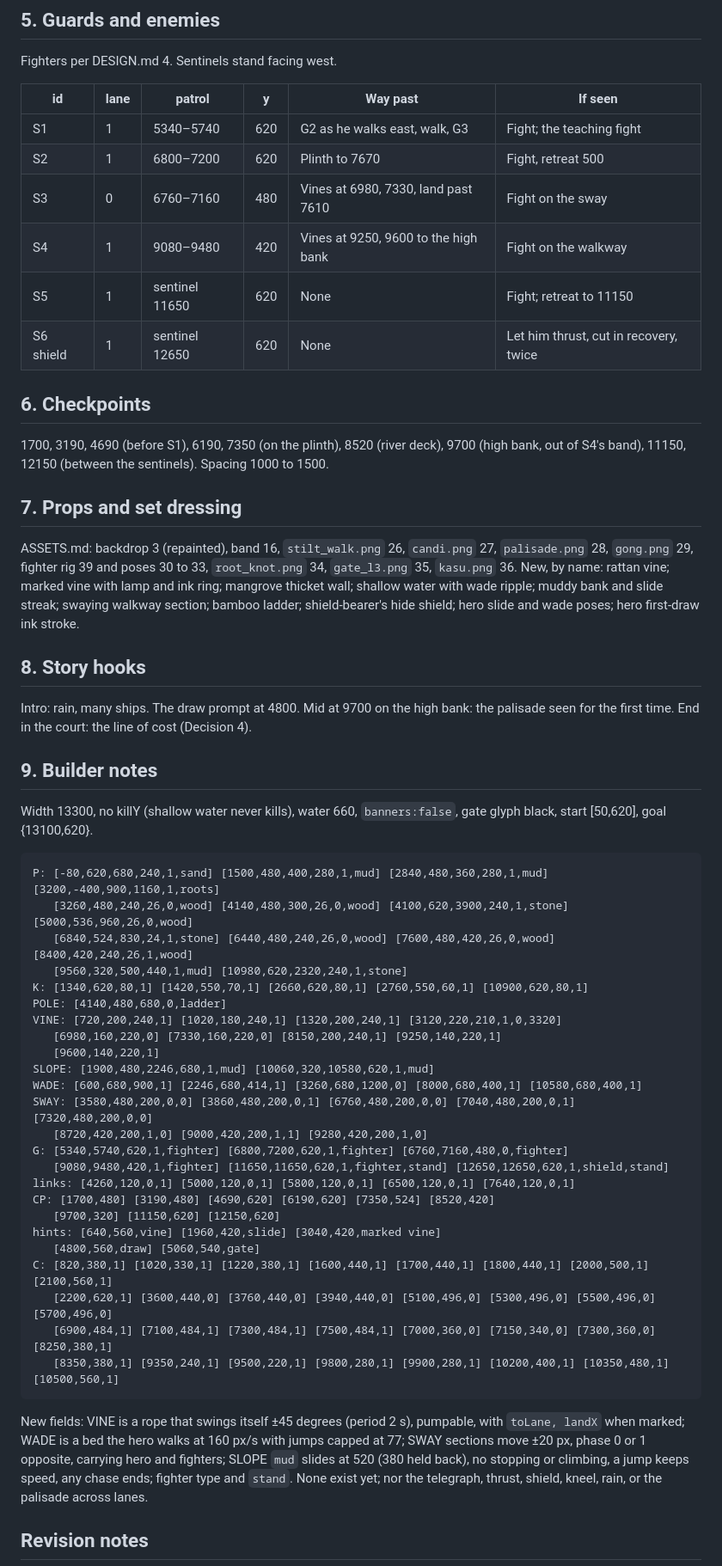
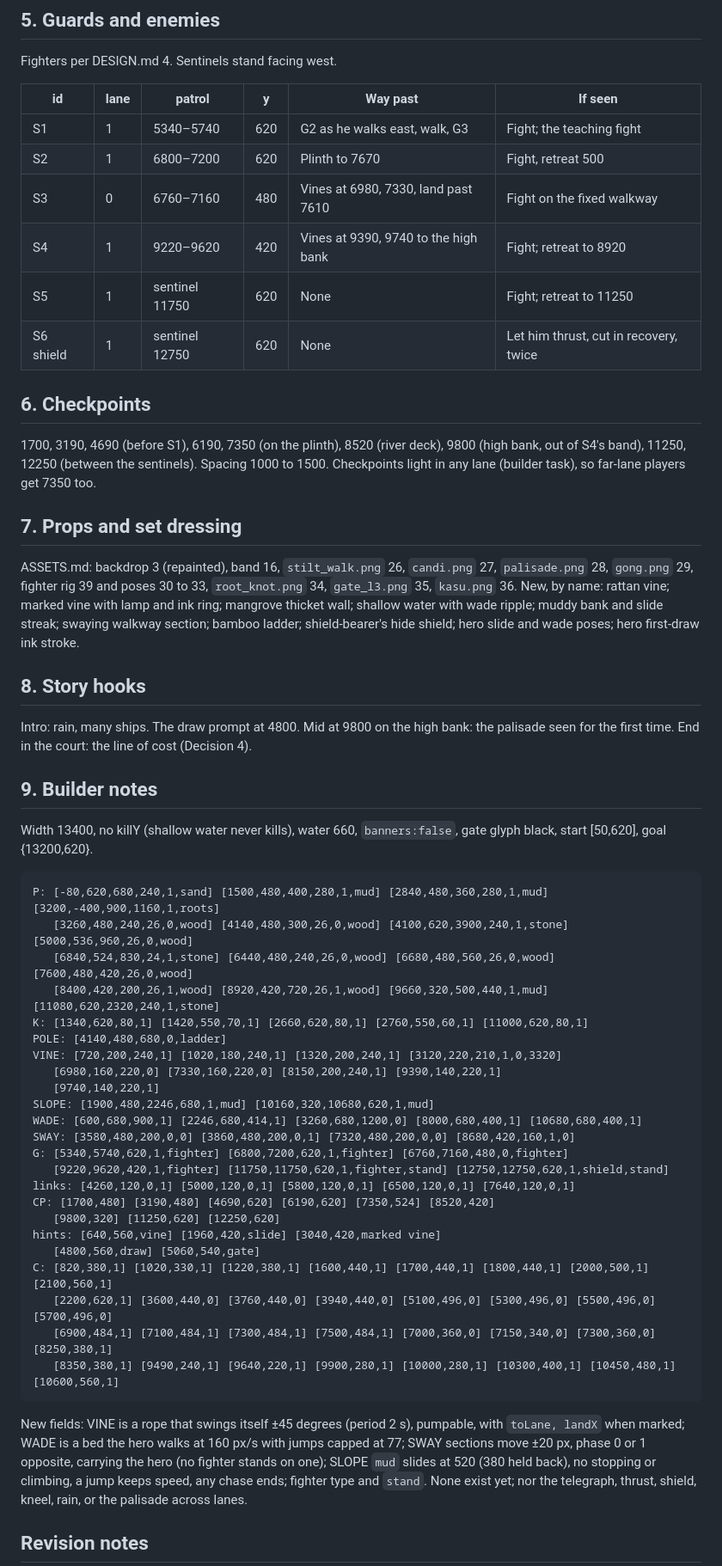
Before and after one commit to gvenkateswar/chola-platformer, a Markdown page: docs/levels/LEVEL-3.md, the part around one of its changes. Shown at 86% size. Drawn GitHub-style.

Commit message:
LEVEL-3.md: move fighters S3 and S4 onto fixed walkways (rule 10)
Co-Authored-By: Claude Opus 5.5 <noreply@anthropic.com>
Claude-Session: https://claude.ai/code/session_01Sbek18yfFrDeVVR8KjS1rr

````diff
--- a/docs/levels/LEVEL-3.md
+++ b/docs/levels/LEVEL-3.md
@@ -73,16 +74,17 @@ Fighters per DESIGN.md 4. Sentinels stand facing west.
 |---|---|---|---|---|---|
 | S1 | 1 | 5340–5740 | 620 | G2 as he walks east, walk, G3 | Fight; the teaching fight |
 | S2 | 1 | 6800–7200 | 620 | Plinth to 7670 | Fight, retreat 500 |
-| S3 | 0 | 6760–7160 | 480 | Vines at 6980, 7330, land past 7610 | Fight on the sway |
-| S4 | 1 | 9080–9480 | 420 | Vines at 9250, 9600 to the high bank | Fight on the walkway |
-| S5 | 1 | sentinel 11650 | 620 | None | Fight; retreat to 11150 |
-| S6 shield | 1 | sentinel 12650 | 620 | None | Let him thrust, cut in recovery, twice |
+| S3 | 0 | 6760–7160 | 480 | Vines at 6980, 7330, land past 7610 | Fight on the fixed walkway |
+| S4 | 1 | 9220–9620 | 420 | Vines at 9390, 9740 to the high bank | Fight; retreat to 8920 |
+| S5 | 1 | sentinel 11750 | 620 | None | Fight; retreat to 11250 |
+| S6 shield | 1 | sentinel 12750 | 620 | None | Let him thrust, cut in recovery, twice |
 
 ## 6. Checkpoints
 
 1700, 3190, 4690 (before S1), 6190, 7350 (on the plinth), 8520 (river
-deck), 9700 (high bank, out of S4's band), 11150, 12150 (between the
-sentinels). Spacing 1000 to 1500.
+deck), 9800 (high bank, out of S4's band), 11250, 12250 (between the
+sentinels). Spacing 1000 to 1500. Checkpoints light in any lane (builder
+task), so far-lane players get 7350 too.
 
 ## 7. Props and set dressing
 
@@ -96,46 +98,45 @@ shield; hero slide and wade poses; hero first-draw ink stroke.
 
 ## 8. Story hooks
 
-Intro: rain, many ships. The draw prompt at 4800. Mid at 9700 on the
+Intro: rain, many ships. The draw prompt at 4800. Mid at 9800 on the
 high bank: the palisade seen for the first time. End in the court: the
 line of cost (Decision 4).
 
 ## 9. Builder notes
 
-Width 13300, no killY (shallow water never kills), water 660,
-`banners:false`, gate glyph black, start [50,620], goal {13100,620}.
+Width 13400, no killY (shallow water never kills), water 660,
+`banners:false`, gate glyph black, start [50,620], goal {13200,620}.
 
 ```
 P: [-80,620,680,240,1,sand] [1500,480,400,280,1,mud] [2840,480,360,280,1,mud] [3200,-400,900,1160,1,roots]
    [3260,480,240,26,0,wood] [4140,480,300,26,0,wood] [4100,620,3900,240,1,stone] [5000,536,960,26,0,wood]
-   [6840,524,830,24,1,stone] [6440,480,240,26,0,wood] [7600,480,420,26,0,wood] [8400,420,240,26,1,wood]
-   [9560,320,500,440,1,mud] [10980,620,2320,240,1,stone]
-K: [1340,620,80,1] [1420,550,70,1] [2660,620,80,1] [2760,550,60,1] [10900,620,80,1]
+   [6840,524,830,24,1,stone] [6440,480,240,26,0,wood] [6680,480,560,26,0,wood] [7600,480,420,26,0,wood]
+   [8400,420,200,26,1,wood] [8920,420,720,26,1,wood] [9660,320,500,440,1,mud] [11080,620,2320,240,1,stone]
+K: [1340,620,80,1] [1420,550,70,1] [2660,620,80,1] [2760,550,60,1] [11000,620,80,1]
 POLE: [4140,480,680,0,ladder]
 VINE: [720,200,240,1] [1020,180,240,1] [1320,200,240,1] [3120,220,210,1,0,3320]
-   [6980,160,220,0] [7330,160,220,0] [8150,200,240,1] [9250,140,220,1]
-   [9600,140,220,1]
-SLOPE: [1900,480,2246,680,1,mud] [10060,320,10580,620,1,mud]
-WADE: [600,680,900,1] [2246,680,414,1] [3260,680,1200,0] [8000,680,400,1] [10580,680,400,1]
-SWAY: [3580,480,200,0,0] [3860,480,200,0,1] [6760,480,200,0,0] [7040,480,200,0,1] [7320,480,200,0,0]
-   [8720,420,200,1,0] [9000,420,200,1,1] [9280,420,200,1,0]
+   [6980,160,220,0] [7330,160,220,0] [8150,200,240,1] [9390,140,220,1]
+   [9740,140,220,1]
+SLOPE: [1900,480,2246,680,1,mud] [10160,320,10680,620,1,mud]
+WADE: [600,680,900,1] [2246,680,414,1] [3260,680,1200,0] [8000,680,400,1] [10680,680,400,1]
+SWAY: [3580,480,200,0,0] [3860,480,200,0,1] [7320,480,200,0,0] [8680,420,160,1,0]
 G: [5340,5740,620,1,fighter] [6800,7200,620,1,fighter] [6760,7160,480,0,fighter]
-   [9080,9480,420,1,fighter] [11650,11650,620,1,fighter,stand] [12650,12650,620,1,shield,stand]
+   [9220,9620,420,1,fighter] [11750,11750,620,1,fighter,stand] [12750,12750,620,1,shield,stand]
 links: [4260,120,0,1] [5000,120,0,1] [5800,120,0,1] [6500,120,0,1] [7640,120,0,1]
 CP: [1700,480] [3190,480] [4690,620] [6190,620] [7350,524] [8520,420]
-   [9700,320] [11150,620] [12150,620]
+   [9800,320] [11250,620] [12250,620]
 hints: [640,560,vine] [1960,420,slide] [3040,420,marked vine]
    [4800,560,draw] [5060,540,gate]
 C: [820,380,1] [1020,330,1] [1220,380,1] [1600,440,1] [1700,440,1] [1800,440,1] [2000,500,1] [2100,560,1]
    [2200,620,1] [3600,440,0] [3760,440,0] [3940,440,0] [5100,496,0] [5300,496,0] [5500,496,0] [5700,496,0]
    [6900,484,1] [7100,484,1] [7300,484,1] [7500,484,1] [7000,360,0] [7150,340,0] [7300,360,0] [8250,380,1]
-   [8350,380,1] [9350,240,1] [9500,220,1] [9800,280,1] [9900,280,1] [10200,400,1] [10350,480,1] [10500,560,1]
+   [8350,380,1] [9490,240,1] [9640,220,1] [9900,280,1] [10000,280,1] [10300,400,1] [10450,480,1] [10600,560,1]
 ```
 
 New fields: VINE is a rope that swings itself ±45 degrees (period 2 s),
 pumpable, with `toLane, landX` when marked; WADE is a bed the hero walks
 at 160 px/s with jumps capped at 77; SWAY sections move ±20 px, phase 0
-or 1 opposite, carrying hero and fighters; SLOPE `mud` slides at 520
+or 1 opposite, carrying the hero (no fighter stands on one); SLOPE `mud` slides at 520
 (380 held back), no stopping or climbing, a jump keeps speed, any chase
 ends; fighter type and `stand`. None exist yet; nor the telegraph,
 thrust, shield, kneel, rain, or the palisade across lanes.
````
Also changed, not shown: other parts of docs/levels/LEVEL-3.md (+16 -12 lines), 1 other file.
